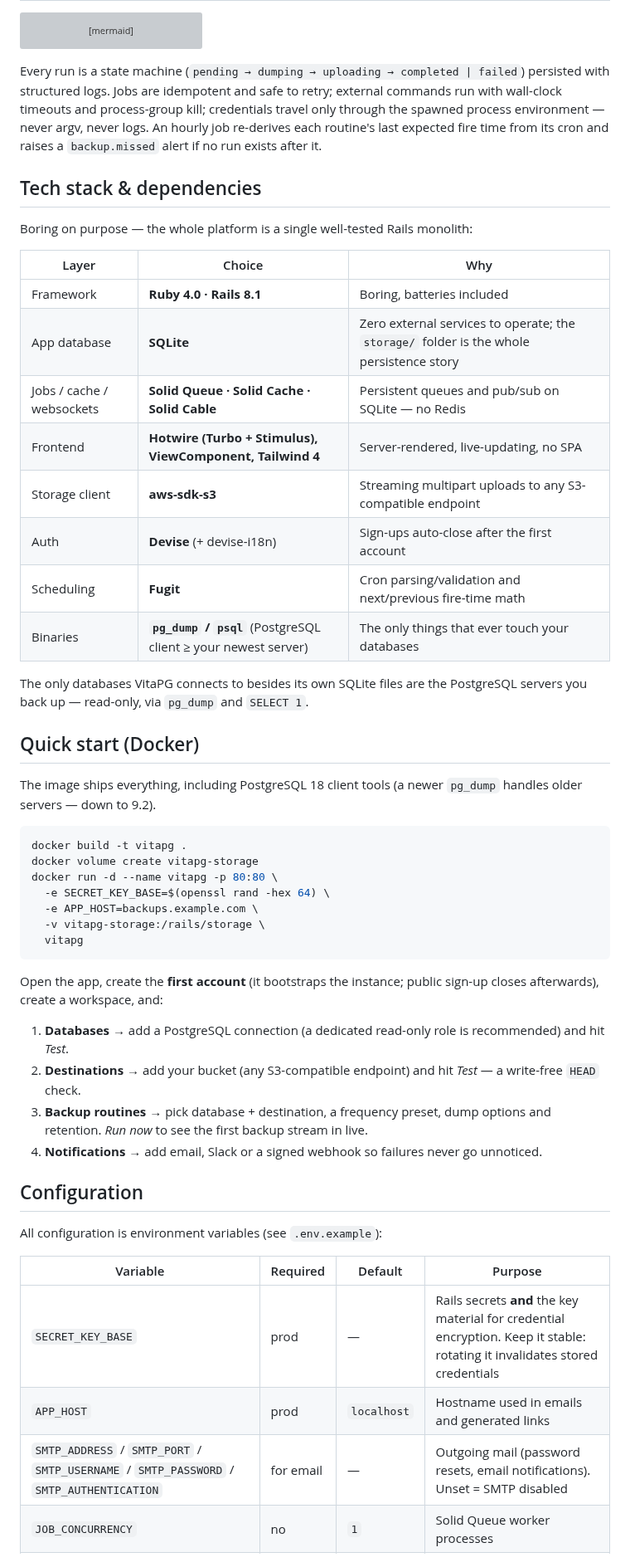
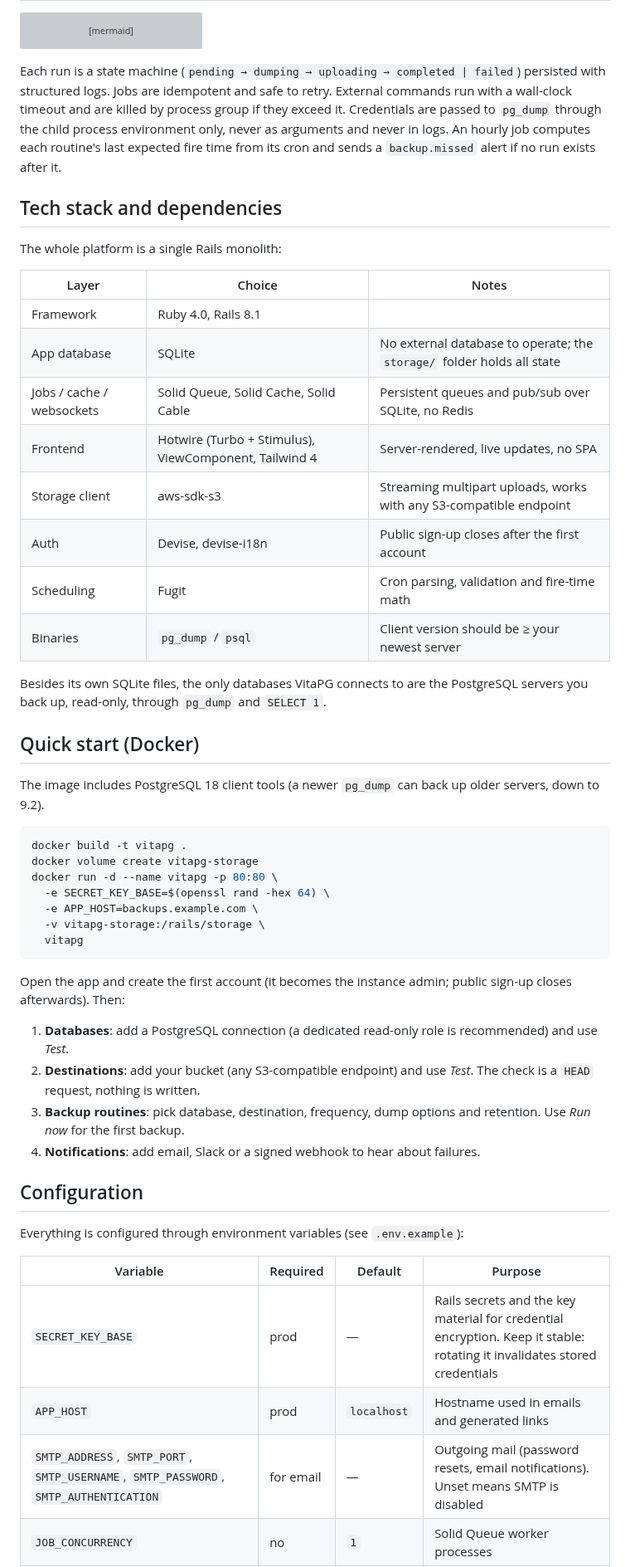
Before and after one commit to bruno-berchielli/VitaPG, a Markdown page: README.md, the part around one of its changes. Shown at 83% size. Rendered like a GitHub page; grey boxes are pictures that could not be loaded.

````diff
--- a/README.md
+++ b/README.md
@@ -104,28 +104,28 @@ flowchart LR
     R -.->|Turbo Streams via Solid Cable| UI[Live dashboard]
 ```
 
-Every run is a state machine (`pending → dumping → uploading → completed | failed`) persisted with structured logs. Jobs are idempotent and safe to retry; external commands run with wall-clock timeouts and process-group kill; credentials travel only through the spawned process environment — never argv, never logs. An hourly job re-derives each routine's last expected fire time from its cron and raises a `backup.missed` alert if no run exists after it.
+Each run is a state machine (`pending → dumping → uploading → completed | failed`) persisted with structured logs. Jobs are idempotent and safe to retry. External commands run with a wall-clock timeout and are killed by process group if they exceed it. Credentials are passed to `pg_dump` through the child process environment only, never as arguments and never in logs. An hourly job computes each routine's last expected fire time from its cron and sends a `backup.missed` alert if no run exists after it.
 
-## Tech stack & dependencies
+## Tech stack and dependencies
 
-Boring on purpose — the whole platform is a single well-tested Rails monolith:
+The whole platform is a single Rails monolith:
 
-| Layer | Choice | Why |
+| Layer | Choice | Notes |
 |---|---|---|
-| Framework | **Ruby 4.0 · Rails 8.1** | Boring, batteries included |
-| App database | **SQLite** | Zero external services to operate; the `storage/` folder is the whole persistence story |
-| Jobs / cache / websockets | **Solid Queue · Solid Cache · Solid Cable** | Persistent queues and pub/sub on SQLite — no Redis |
-| Frontend | **Hotwire (Turbo + Stimulus), ViewComponent, Tailwind 4** | Server-rendered, live-updating, no SPA |
-| Storage client | **aws-sdk-s3** | Streaming multipart uploads to any S3-compatible endpoint |
-| Auth | **Devise** (+ devise-i18n) | Sign-ups auto-close after the first account |
-| Scheduling | **Fugit** | Cron parsing/validation and next/previous fire-time math |
-| Binaries | **`pg_dump` / `psql`** (PostgreSQL client ≥ your newest server) | The only things that ever touch your databases |
+| Framework | Ruby 4.0, Rails 8.1 | |
+| App database | SQLite | No external database to operate; the `storage/` folder holds all state |
+| Jobs / cache / websockets | Solid Queue, Solid Cache, Solid Cable | Persistent queues and pub/sub over SQLite, no Redis |
+| Frontend | Hotwire (Turbo + Stimulus), ViewComponent, Tailwind 4 | Server-rendered, live updates, no SPA |
+| Storage client | aws-sdk-s3 | Streaming multipart uploads, works with any S3-compatible endpoint |
+| Auth | Devise, devise-i18n | Public sign-up closes after the first account |
+| Scheduling | Fugit | Cron parsing, validation and fire-time math |
+| Binaries | `pg_dump` / `psql` | Client version should be ≥ your newest server |
 
-The only databases VitaPG connects to besides its own SQLite files are the PostgreSQL servers you back up — read-only, via `pg_dump` and `SELECT 1`.
+Besides its own SQLite files, the only databases VitaPG connects to are the PostgreSQL servers you back up, read-only, through `pg_dump` and `SELECT 1`.
 
 ## Quick start (Docker)
 
-The image ships everything, including PostgreSQL 18 client tools (a newer `pg_dump` handles older servers — down to 9.2).
+The image includes PostgreSQL 18 client tools (a newer `pg_dump` can back up older servers, down to 9.2).
 
 ```bash
 docker build -t vitapg .
@@ -137,21 +137,21 @@ docker run -d --name vitapg -p 80:80 \
   vitapg
 ```
 
-Open the app, create the **first account** (it bootstraps the instance; public sign-up closes afterwards), create a workspace, and:
+Open the app and create the first account (it becomes the instance admin; public sign-up closes afterwards). Then:
 
-1. **Databases** → add a PostgreSQL connection (a dedicated read-only role is recommended) and hit *Test*.
-2. **Destinations** → add your bucket (any S3-compatible endpoint) and hit *Test* — a write-free `HEAD` check.
-3. **Backup routines** → pick database + destination, a frequency preset, dump options and retention. *Run now* to see the first backup stream in live.
-4. **Notifications** → add email, Slack or a signed webhook so failures never go unnoticed.
+1. **Databases**: add a PostgreSQL connection (a dedicated read-only role is recommended) and use *Test*.
+2. **Destinations**: add your bucket (any S3-compatible endpoint) and use *Test*. The check is a `HEAD` request, nothing is written.
+3. **Backup routines**: pick database, destination, frequency, dump options and retention. Use *Run now* for the first backup.
+4. **Notifications**: add email, Slack or a signed webhook to hear about failures.
 
 ## Configuration
 
-All configuration is environment variables (see `.env.example`):
+Everything is configured through environment variables (see `.env.example`):
 
 | Variable | Required | Default | Purpose |
 |---|---|---|---|
-| `SECRET_KEY_BASE` | prod | — | Rails secrets **and** the key material for credential encryption. Keep it stable: rotating it invalidates stored credentials |
+| `SECRET_KEY_BASE` | prod | — | Rails secrets and the key material for credential encryption. Keep it stable: rotating it invalidates stored credentials |
 | `APP_HOST` | prod | `localhost` | Hostname used in emails and generated links |
-| `SMTP_ADDRESS` / `SMTP_PORT` / `SMTP_USERNAME` / `SMTP_PASSWORD` / `SMTP_AUTHENTICATION` | for email | — | Outgoing mail (password resets, email notifications). Unset = SMTP disabled |
+| `SMTP_ADDRESS`, `SMTP_PORT`, `SMTP_USERNAME`, `SMTP_PASSWORD`, `SMTP_AUTHENTICATION` | for email | — | Outgoing mail (password resets, email notifications). Unset means SMTP is disabled |
 | `JOB_CONCURRENCY` | no | `1` | Solid Queue worker processes |
 | `VITAPG_DUMP_TIMEOUT_SECONDS` | no | `21600` | Wall-clock limit for a single `pg_dump` |
````
Also changed, not shown: other parts of README.md (+53 -53 lines), docs/images/live-run.gif.
